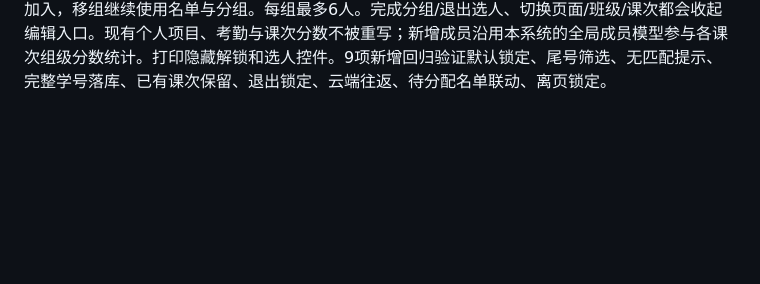
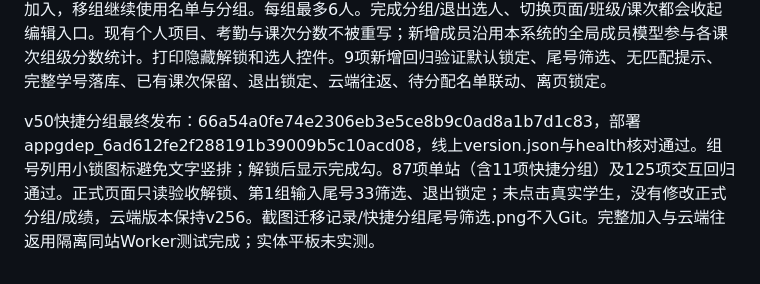
Before and after one commit to zcq19991029/jiafenxitong, a Markdown page: 项目交接.md, the part around the change. GitHub-like rendering; blank space fills up the shorter version.

Commit message:
Record quick grouping release and live lock verification

```diff
--- a/项目交接.md
+++ b/项目交接.md
@@ -187,3 +187,6 @@ v48发布成功：源码590286586f98bbdc4ae40b73e355b3d9ad1621d4；部署appgdep
 
 
 课堂快捷分组：上课记分的每组提供“解锁分组”，默认锁定。解锁后空成员格（卡片为姓名区）出现＋，点击展开学号搜索，可用完整学号、后两位或姓名筛选本班待分配学生，点击结果立即加入全局分组并自动云同步。相同尾号会列出全部匹配项，以完整学号区分，不自动猜人；已分组学生不重复加入，移组继续使用名单与分组。每组最多6人。完成分组/退出选人、切换页面/班级/课次都会收起编辑入口。现有个人项目、考勤与课次分数不被重写；新增成员沿用本系统的全局成员模型参与各课次组级分数统计。打印隐藏解锁和选人控件。9项新增回归验证默认锁定、尾号筛选、无匹配提示、完整学号落库、已有课次保留、退出锁定、云端往返、待分配名单联动、离页锁定。
+
+
+v50快捷分组最终发布：66a54a0fe74e2306eb3e5ce8b9c0ad8a1b7d1c83，部署appgdep_6ad612fe2f288191b39009b5c10acd08，线上version.json与health核对通过。组号列用小锁图标避免文字竖排；解锁后显示完成勾。87项单站（含11项快捷分组）及125项交互回归通过。正式页面只读验收解锁、第1组输入尾号33筛选、退出锁定；未点击真实学生，没有修改正式分组/成绩，云端版本保持v256。截图迁移记录/快捷分组尾号筛选.png不入Git。完整加入与云端往返用隔离同站Worker测试完成；实体平板未实测。
```
